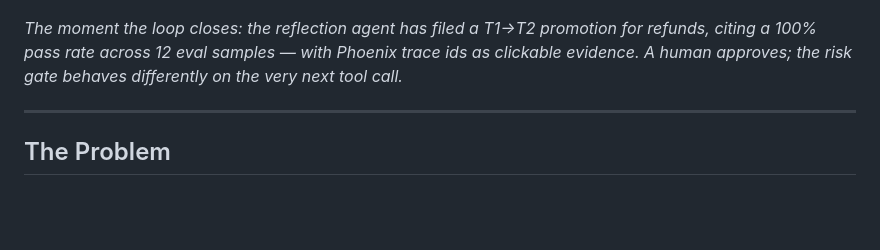
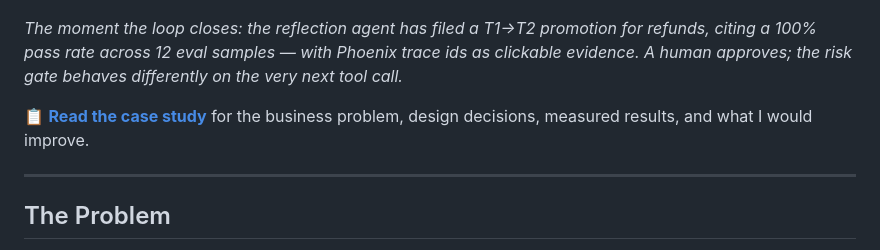
Before and after one commit to VJDiPaola/earned-autonomy, a Markdown page: README.md, the part around the change. Rendered like a GitHub page; blank space fills up the shorter version.

```diff
--- a/README.md
+++ b/README.md
@@ -5,6 +5,8 @@ A support agent whose permissions are earned, not configured.
 ![Earned Autonomy dashboard — the agent files a promotion request with trace evidence](docs/dashboard.png)
 
 *The moment the loop closes: the reflection agent has filed a T1→T2 promotion for refunds, citing a 100% pass rate across 12 eval samples — with Phoenix trace ids as clickable evidence. A human approves; the risk gate behaves differently on the very next tool call.*
+
+📋 **[Read the case study](./CASE-STUDY.md)** for the business problem, design decisions, measured results, and what I would improve.
 
 ---
 
```
Also changed, not shown: CASE-STUDY.md (added, +128 -0 lines).
